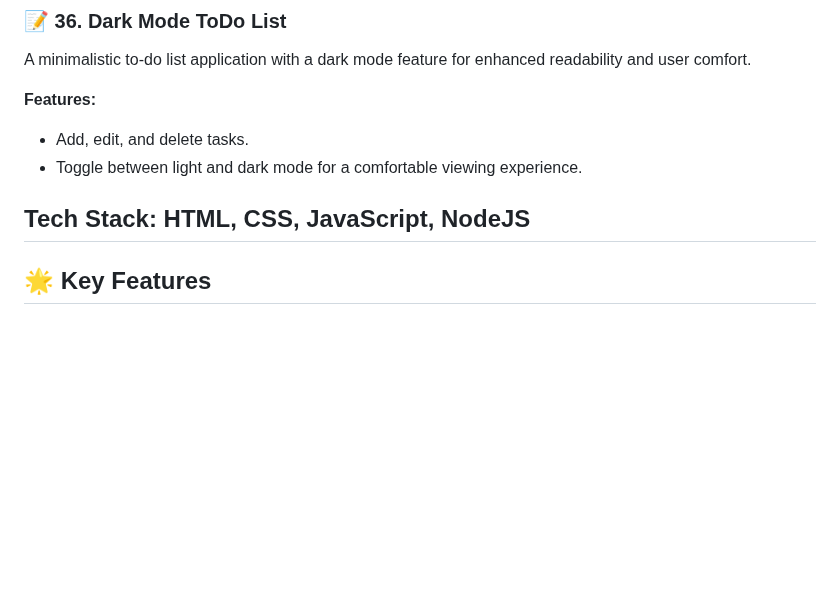
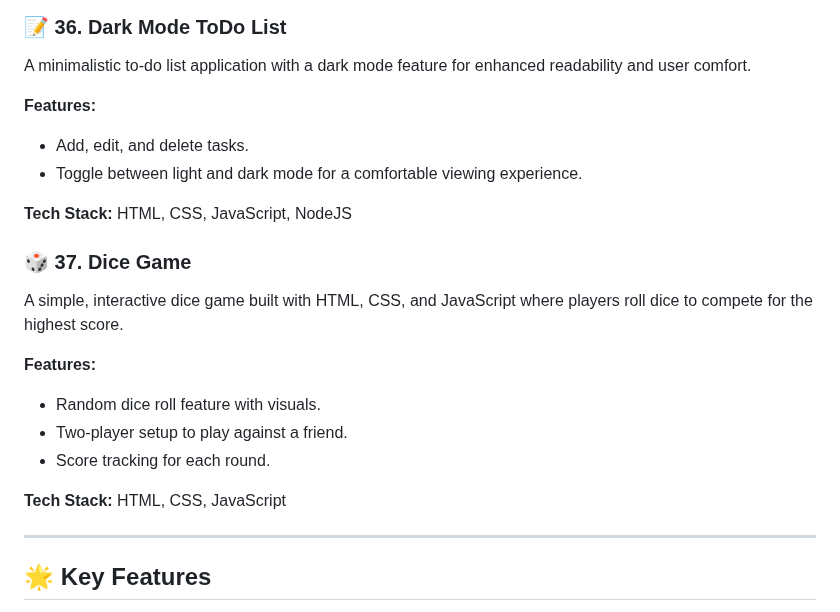
Before and after one commit to dhiwinsamrich/Web_Development_Mini_Projects, a Markdown page: README.md, the part around the change. Rendered like a GitHub page; blank space fills up the shorter version.

```diff
--- a/README.md
+++ b/README.md
@@ -443,6 +443,17 @@ A minimalistic to-do list application with a dark mode feature for enhanced read
 - Toggle between light and dark mode for a comfortable viewing experience.
 
 **Tech Stack:** HTML, CSS, JavaScript, NodeJS
+
+### 🎲 **37. Dice Game**
+A simple, interactive dice game built with HTML, CSS, and JavaScript where players roll dice to compete for the highest score.
+
+**Features:**
+- Random dice roll feature with visuals.
+- Two-player setup to play against a friend.
+- Score tracking for each round.
+
+**Tech Stack:** HTML, CSS, JavaScript
+
 ---
 
 ## 🌟 **Key Features**
```
